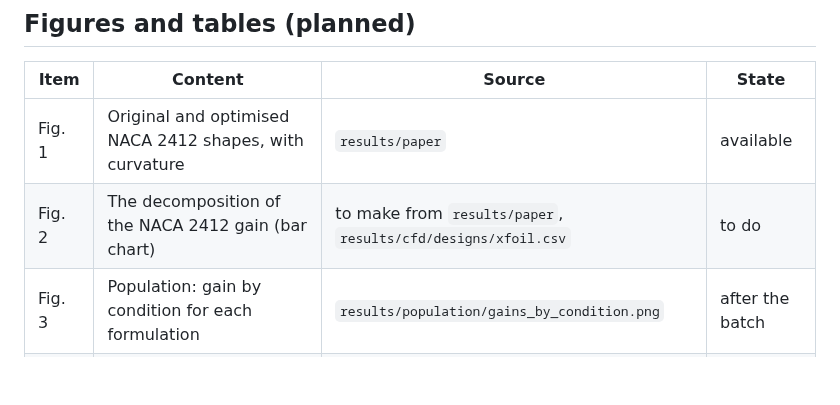
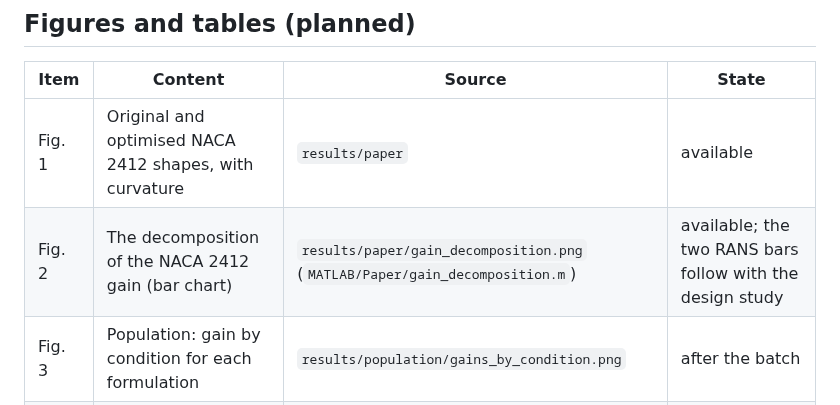
Before and after one commit to Sne-k/airfoil-geometry-optimization, a Markdown page: docs/paper_outline.md, the part around the change. Drawn GitHub-style; blank space fills up the shorter version.

```diff
--- a/docs/paper_outline.md
+++ b/docs/paper_outline.md
@@ -86,7 +86,7 @@ the Transition SST runs do not all settle).
 | Item | Content | Source | State |
 |---|---|---|---|
 | Fig. 1 | Original and optimised NACA 2412 shapes, with curvature | `results/paper` | available |
-| Fig. 2 | The decomposition of the NACA 2412 gain (bar chart) | to make from `results/paper`, `results/cfd/designs/xfoil.csv` | to do |
+| Fig. 2 | The decomposition of the NACA 2412 gain (bar chart) | `results/paper/gain_decomposition.png` (`MATLAB/Paper/gain_decomposition.m`) | available; the two RANS bars follow with the design study |
 | Fig. 3 | Population: gain by condition for each formulation | `results/population/gains_by_condition.png` | after the batch |
 | Fig. 4 | Population: gain by reporting angle | `results/population/gain_by_angle.png` | after the batch |
 | Fig. 5 | Fluent verification: forces, pressure and skin friction | `results/cfd/verification` | available |
```
Also changed, not shown: results/paper/README.md (+29 -0 lines), results/paper/gain_decomposition.png (added), 4 other files.
